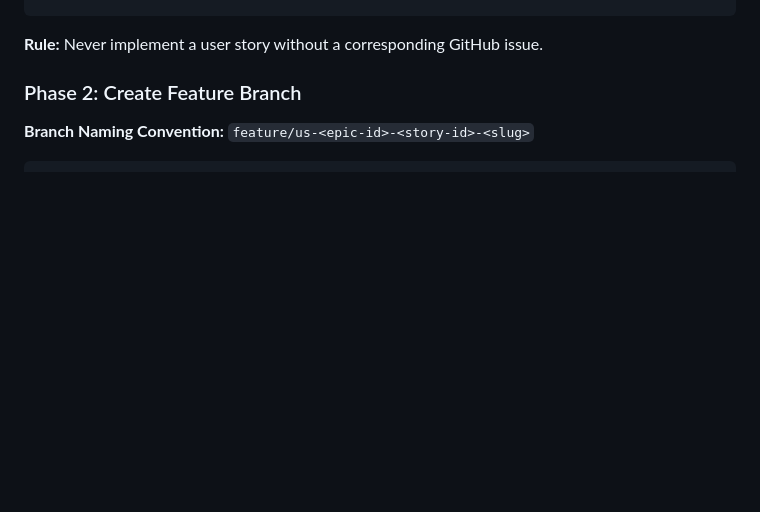
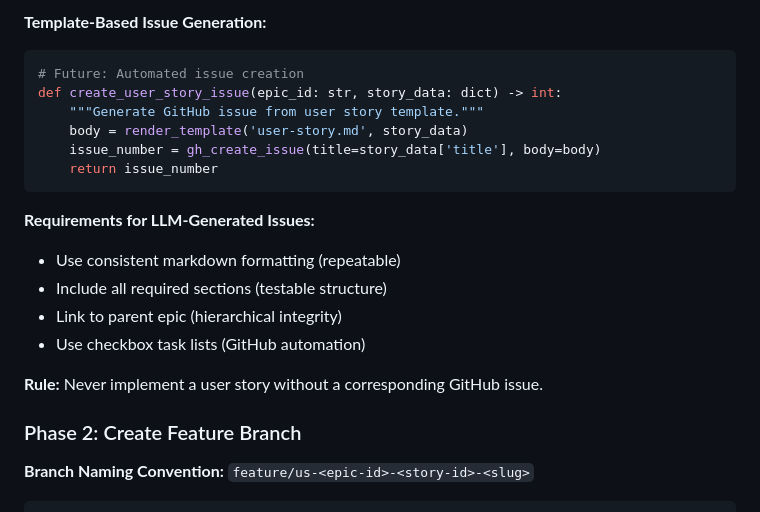
Before and after one commit to FreeSideNomad/reckie-langchain, a Markdown page: CLAUDE.md, the part around one of its changes. GitHub-like rendering; blank space fills up the shorter version.

````diff
--- a/CLAUDE.md
+++ b/CLAUDE.md
@@ -26,3 +151,18 @@ gh issue view <issue-number>
+**Template-Based Issue Generation:**
+```python
+# Future: Automated issue creation
+def create_user_story_issue(epic_id: str, story_data: dict) -> int:
+    """Generate GitHub issue from user story template."""
+    body = render_template('user-story.md', story_data)
+    issue_number = gh_create_issue(title=story_data['title'], body=body)
+    return issue_number
+```
+
+**Requirements for LLM-Generated Issues:**
+- Use consistent markdown formatting (repeatable)
+- Include all required sections (testable structure)
+- Link to parent epic (hierarchical integrity)
+- Use checkbox task lists (GitHub automation)
 
 **Rule:** Never implement a user story without a corresponding GitHub issue.
 
````
Also changed, not shown: other parts of CLAUDE.md (+125 -0 lines).
